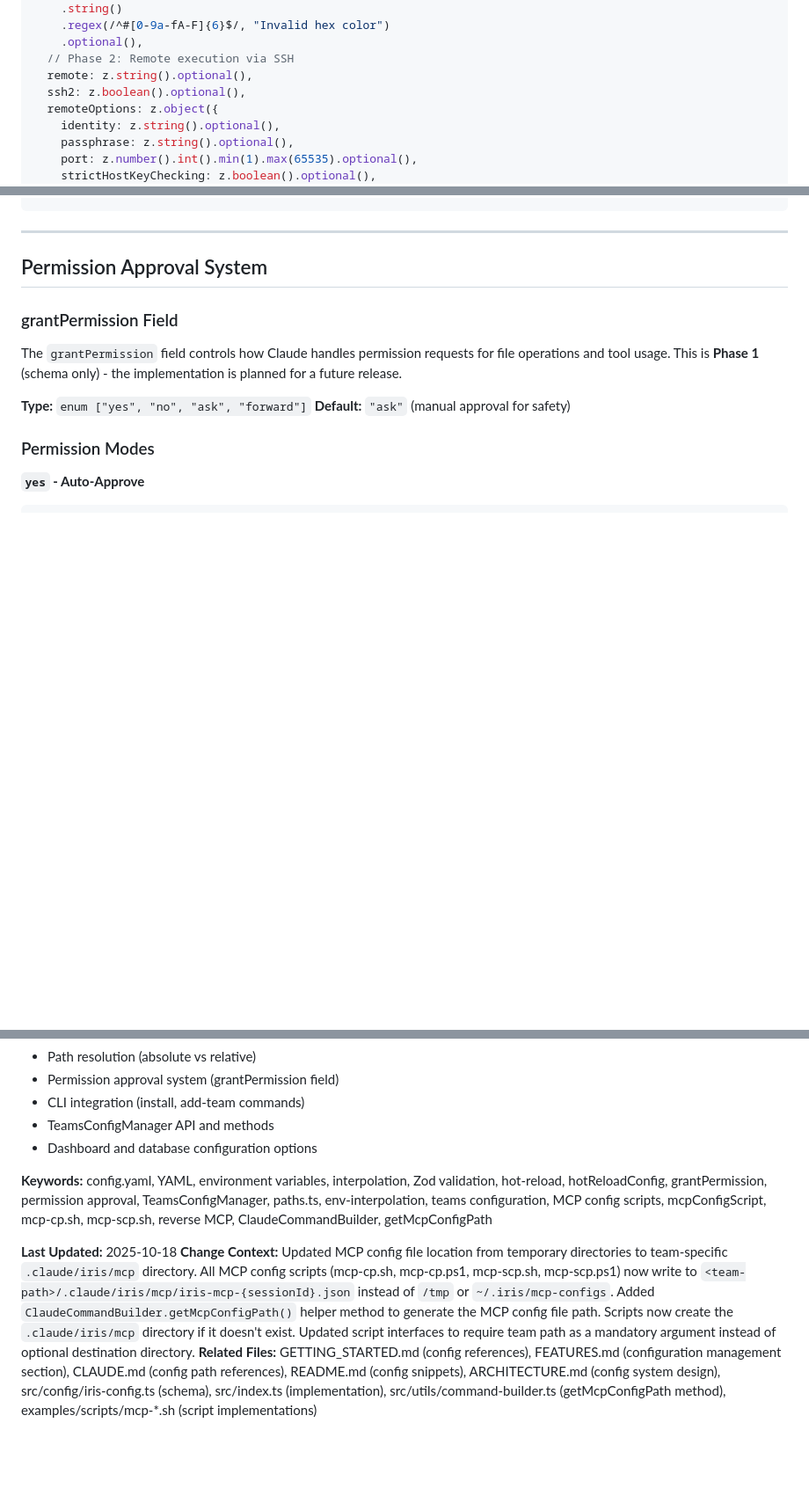
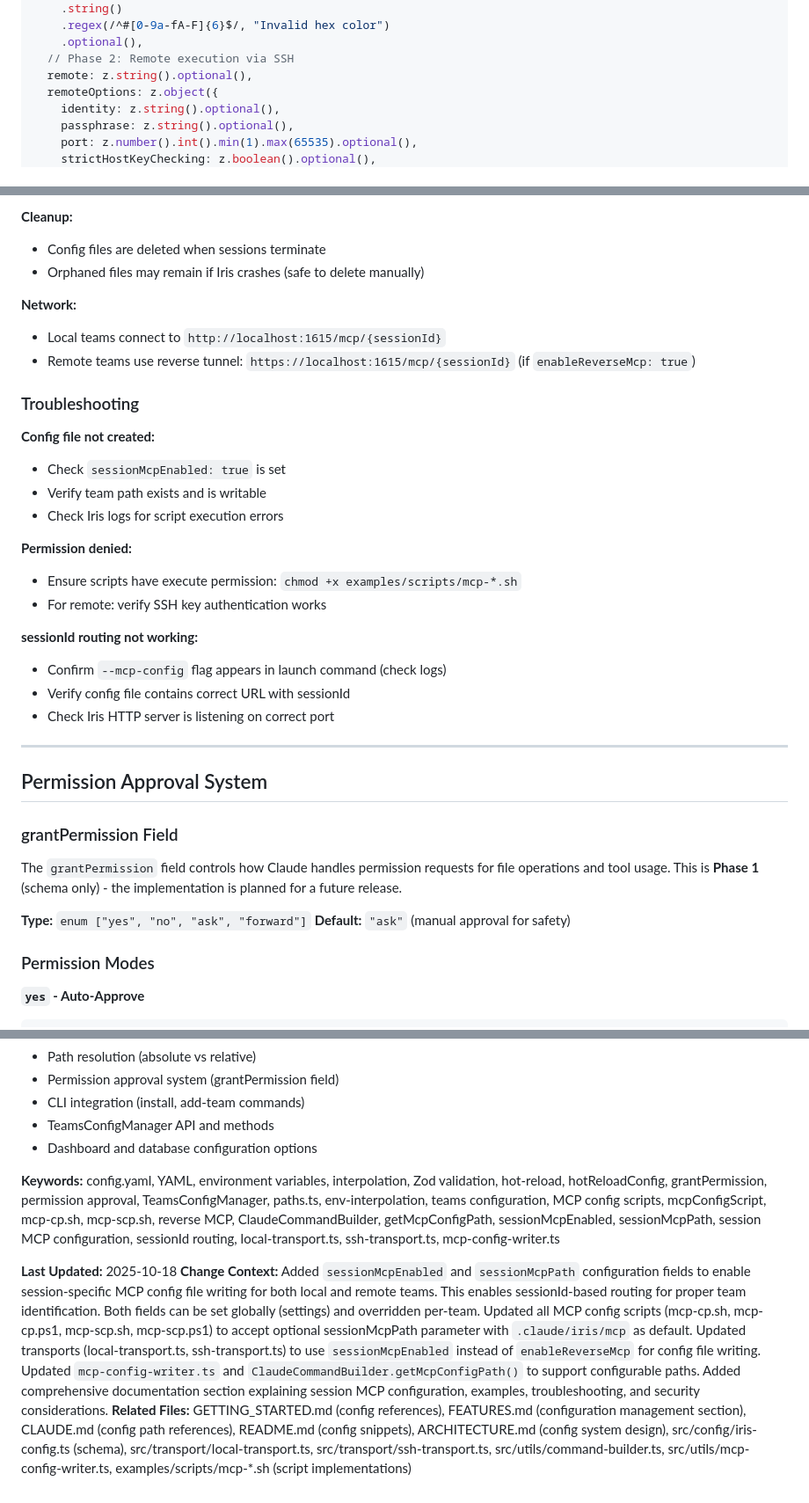
Before and after one commit to jenova-marie/iris-mcp, a Markdown page: docs/CONFIG.md, 3 parts joined by grey strips. Shown at 88% size. GitHub-like rendering; blank space fills up the shorter version.

```diff
--- a/docs/CONFIG.md
+++ b/docs/CONFIG.md
@@ -526,7 +526,6 @@ const IrisConfigSchema = z.object({
     .optional(),
   // Phase 2: Remote execution via SSH
   remote: z.string().optional(),
-  ssh2: z.boolean().optional(),
   remoteOptions: z.object({
     identity: z.string().optional(),
     passphrase: z.string().optional(),
@@ -668,3 +826,26 @@ Resolved:    /Users/jenova/.iris/projects/alpha
+**Cleanup:**
+- Config files are deleted when sessions terminate
+- Orphaned files may remain if Iris crashes (safe to delete manually)
+
+**Network:**
+- Local teams connect to `http://localhost:1615/mcp/{sessionId}`
+- Remote teams use reverse tunnel: `https://localhost:1615/mcp/{sessionId}` (if `enableReverseMcp: true`)
+
+### Troubleshooting
+
+**Config file not created:**
+- Check `sessionMcpEnabled: true` is set
+- Verify team path exists and is writable
+- Check Iris logs for script execution errors
+
+**Permission denied:**
+- Ensure scripts have execute permission: `chmod +x examples/scripts/mcp-*.sh`
+- For remote: verify SSH key authentication works
+
+**sessionId routing not working:**
+- Confirm `--mcp-config` flag appears in launch command (check logs)
+- Verify config file contains correct URL with sessionId
+- Check Iris HTTP server is listening on correct port
 
 ---
 
@@ -1333,8 +1518,8 @@ See [PERMISSION_APPROVAL_PLAN.md](./future/PERMISSION_APPROVAL_PLAN.md) for impl
 - TeamsConfigManager API and methods
 - Dashboard and database configuration options
 
-**Keywords:** config.yaml, YAML, environment variables, interpolation, Zod validation, hot-reload, hotReloadConfig, grantPermission, permission approval, TeamsConfigManager, paths.ts, env-interpolation, teams configuration, MCP config scripts, mcpConfigScript, mcp-cp.sh, mcp-scp.sh, reverse MCP, ClaudeCommandBuilder, getMcpConfigPath
+**Keywords:** config.yaml, YAML, environment variables, interpolation, Zod validation, hot-reload, hotReloadConfig, grantPermission, permission approval, TeamsConfigManager, paths.ts, env-interpolation, teams configuration, MCP config scripts, mcpConfigScript, mcp-cp.sh, mcp-scp.sh, reverse MCP, ClaudeCommandBuilder, getMcpConfigPath, sessionMcpEnabled, sessionMcpPath, session MCP configuration, sessionId routing, local-transport.ts, ssh-transport.ts, mcp-config-writer.ts
 
 **Last Updated:** 2025-10-18
-**Change Context:** Updated MCP config file location from temporary directories to team-specific `.claude/iris/mcp` directory. All MCP config scripts (mcp-cp.sh, mcp-cp.ps1, mcp-scp.sh, mcp-scp.ps1) now write to `<team-path>/.claude/iris/mcp/iris-mcp-{sessionId}.json` instead of `/tmp` or `~/.iris/mcp-configs`. Added `ClaudeCommandBuilder.getMcpConfigPath()` helper method to generate the MCP config file path. Scripts now create the `.claude/iris/mcp` directory if it doesn't exist. Updated script interfaces to require team path as a mandatory argument instead of optional destination directory.
-**Related Files:** GETTING_STARTED.md (config references), FEATURES.md (configuration management section), CLAUDE.md (config path references), README.md (config snippets), ARCHITECTURE.md (config system design), src/config/iris-config.ts (schema), src/index.ts (implementation), src/utils/command-builder.ts (getMcpConfigPath method), examples/scripts/mcp-*.sh (script implementations)
+**Change Context:** Added `sessionMcpEnabled` and `sessionMcpPath` configuration fields to enable session-specific MCP config file writing for both local and remote teams. This enables sessionId-based routing for proper team identification. Both fields can be set globally (settings) and overridden per-team. Updated all MCP config scripts (mcp-cp.sh, mcp-cp.ps1, mcp-scp.sh, mcp-scp.ps1) to accept optional sessionMcpPath parameter with `.claude/iris/mcp` as default. Updated transports (local-transport.ts, ssh-transport.ts) to use `sessionMcpEnabled` instead of `enableReverseMcp` for config file writing. Updated `mcp-config-writer.ts` and `ClaudeCommandBuilder.getMcpConfigPath()` to support configurable paths. Added comprehensive documentation section explaining session MCP configuration, examples, troubleshooting, and security considerations.
+**Related Files:** GETTING_STARTED.md (config references), FEATURES.md (configuration management section), CLAUDE.md (config path references), README.md (config snippets), ARCHITECTURE.md (config system design), src/config/iris-config.ts (schema), src/transport/local-transport.ts, src/transport/ssh-transport.ts, src/utils/command-builder.ts, src/utils/mcp-config-writer.ts, examples/scripts/mcp-*.sh (script implementations)
```
Also changed, not shown: other parts of docs/CONFIG.md (+164 -1 lines).
